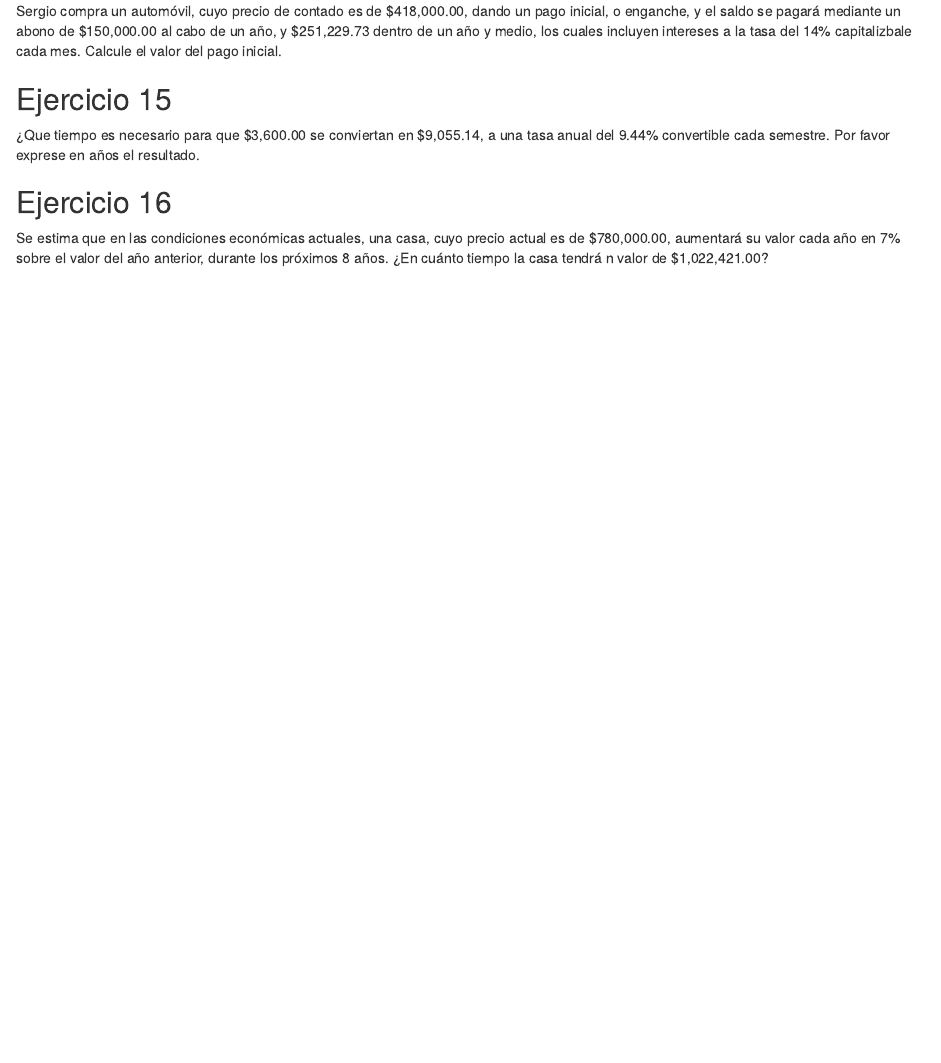
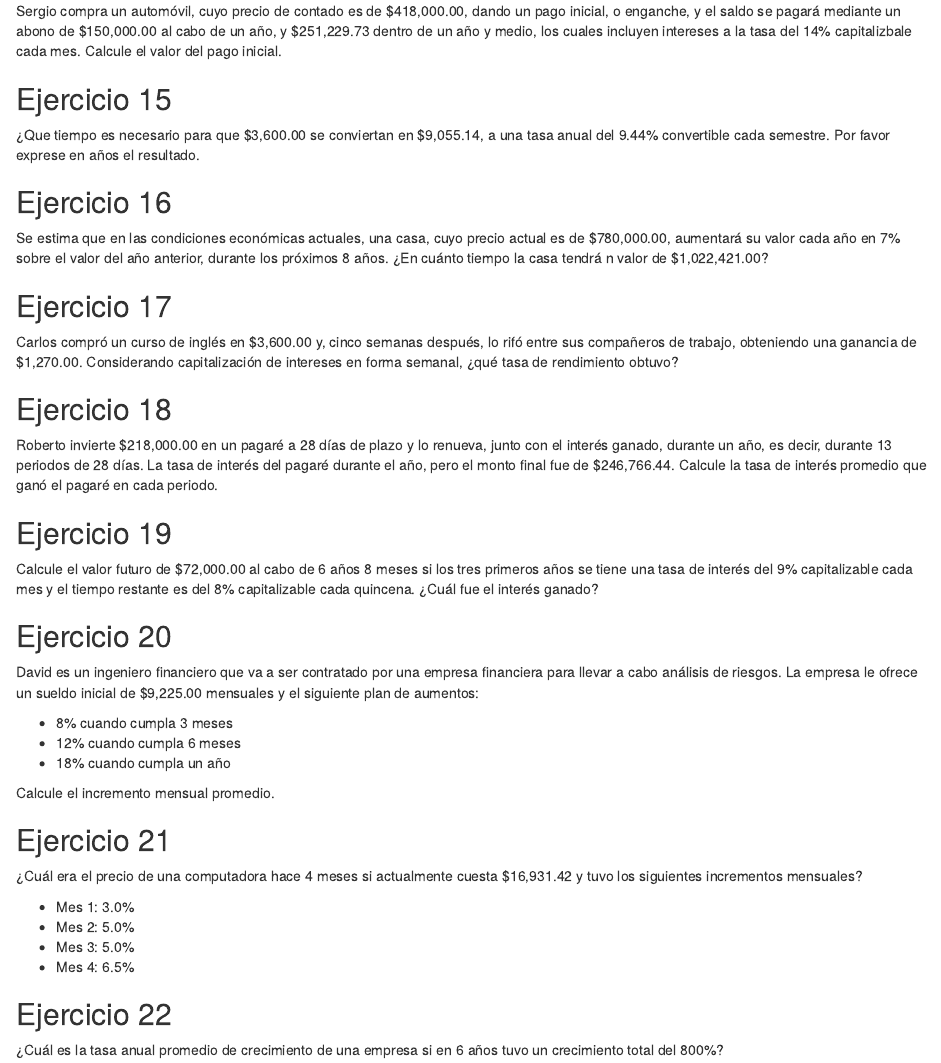
Before and after one commit to OscarVDelatorreTorres/matematicasFinancierasActuariaCD, an R Markdown document (02ejerciciosInteresCompuestoClase.Rmd): the page in a window 1100 px wide, from 1710 px down. Rendered offline with R 4.5, knitr and Pandoc, with nearby package versions.

Commit message:
Update 02ejerciciosInteresCompuestoClase.Rmd

```diff
--- a/02ejerciciosInteresCompuestoClase.Rmd
+++ b/02ejerciciosInteresCompuestoClase.Rmd
@@ -80,3 +80,32 @@ Sergio compra un automóvil, cuyo precio de contado es de \$418,000.00, dando un
 
 ## Ejercicio 16
 Se estima que en las condiciones económicas actuales, una casa, cuyo precio actual es de \$780,000.00, aumentará su valor cada año en 7\% sobre el valor del año anterior, durante los próximos 8 años. ¿En cuánto tiempo la casa tendrá n valor de \$1,022,421.00?
+
+## Ejercicio 17
+Carlos compró un curso de inglés en \$3,600.00 y, cinco semanas después, lo rifó entre sus compañeros de trabajo, obteniendo una ganancia de \$1,270.00. Considerando capitalización de intereses en forma semanal, ¿qué tasa de rendimiento obtuvo?
+
+## Ejercicio 18
+Roberto invierte \$218,000.00 en un pagaré a 28 días de plazo y lo renueva, junto con el interés ganado, durante un año, es decir, durante 13 periodos de 28 días. La tasa de interés del pagaré durante el año, pero el monto final fue de \$246,766.44. Calcule la tasa de interés promedio que ganó el pagaré en cada periodo.
+
+## Ejercicio 19
+Calcule el valor futuro de \$72,000.00 al cabo de 6 años 8 meses si los tres primeros años se tiene una tasa de interés del 9\% capitalizable cada mes y el tiempo restante es del 8\% capitalizable cada quincena. ¿Cuál fue el interés ganado?
+
+## Ejercicio 20
+David es un ingeniero financiero que va a ser contratado por una empresa financiera para llevar a cabo análisis de riesgos. La empresa le ofrece un sueldo inicial de \$9,225.00 mensuales y el siguiente plan de aumentos:
+
+- 8\% cuando cumpla 3 meses
+- 12\% cuando cumpla 6 meses
+- 18\% cuando cumpla un año
+
+Calcule el incremento mensual promedio.
+
+## Ejercicio 21
+¿Cuál era el precio de una computadora hace 4 meses si actualmente cuesta \$16,931.42 y tuvo los siguientes incrementos mensuales?
+
+- Mes 1: 3.0\%
+- Mes 2: 5.0\%
+- Mes 3: 5.0\%
+- Mes 4: 6.5\%
+
+## Ejercicio 22
+¿Cuál es la tasa anual promedio de crecimiento de una empresa si en 6 años tuvo un crecimiento total del 800\%?
```
